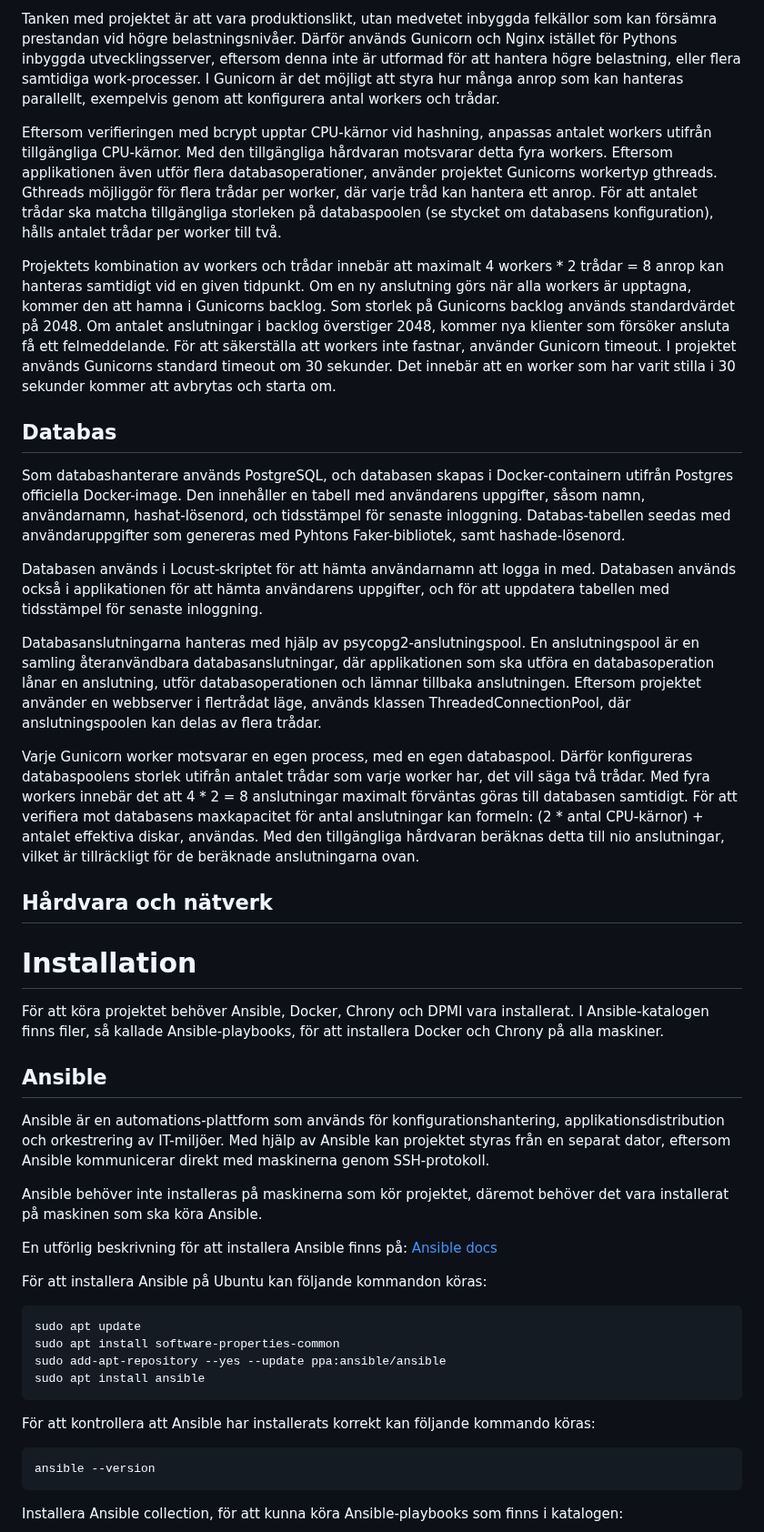
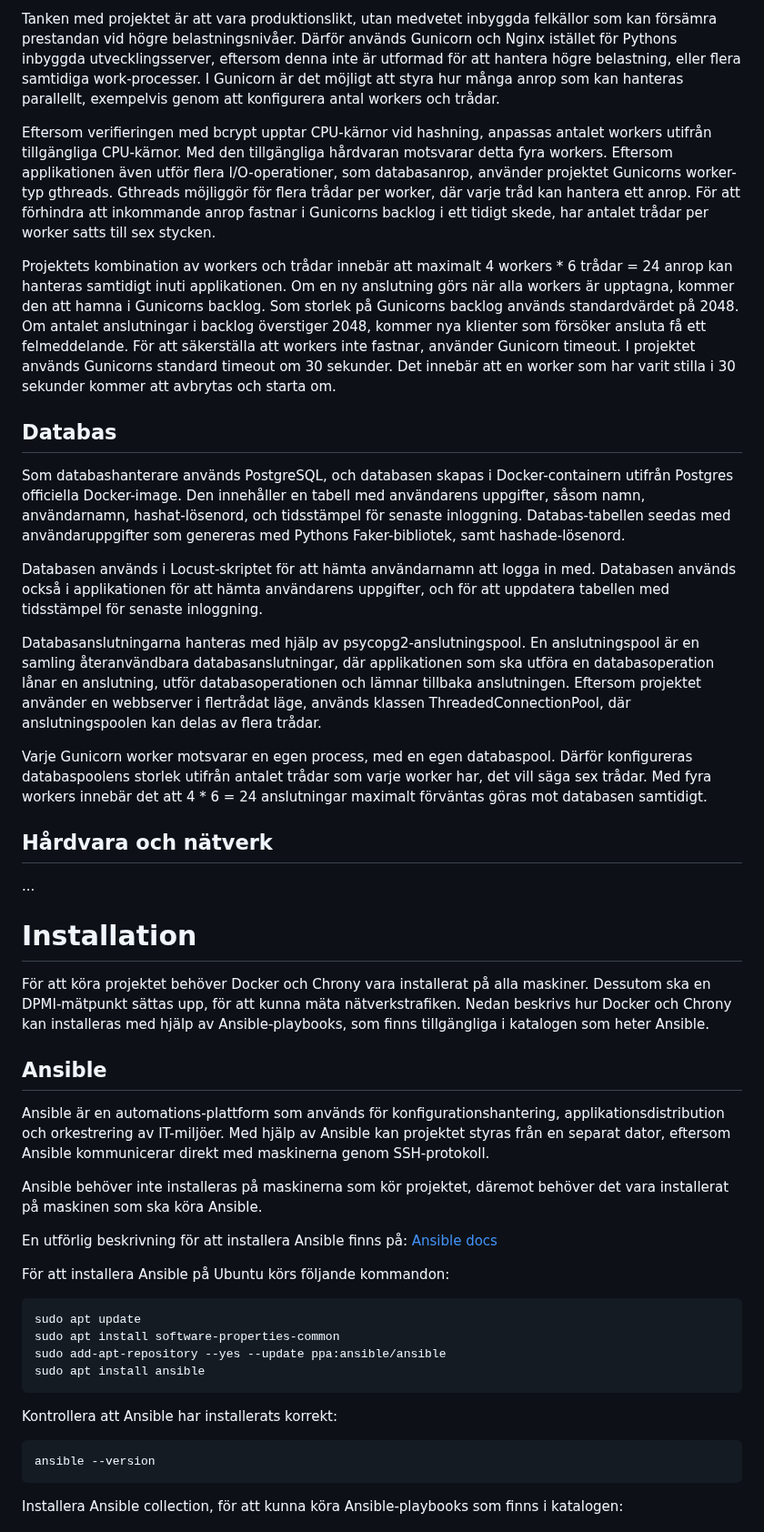
Before and after one commit to busigbil/PA1438, a Markdown page: README.md, the part around one of its changes. Shown at 91% size. GitHub-like rendering.

````diff
--- a/README.md
+++ b/README.md
@@ -33,23 +34,24 @@ Projektet använder Gunicorn tillsammans med Nginx för att serva Flask-applikat
 
 Tanken med projektet är att vara produktionslikt, utan medvetet inbyggda felkällor som kan försämra prestandan vid högre belastningsnivåer. Därför används Gunicorn och Nginx istället för Pythons inbyggda utvecklingsserver, eftersom denna inte är utformad för att hantera högre belastning, eller flera samtidiga work-processer. I Gunicorn är det möjligt att styra hur många anrop som kan hanteras parallellt, exempelvis genom att konfigurera antal workers och trådar.
 
-Eftersom verifieringen med bcrypt upptar CPU-kärnor vid hashning, anpassas antalet workers utifrån tillgängliga CPU-kärnor. Med den tillgängliga hårdvaran motsvarar detta fyra workers. Eftersom applikationen även utför flera databasoperationer, använder projektet Gunicorns workertyp gthreads. Gthreads möjliggör för flera trådar per worker, där varje tråd kan hantera ett anrop. För att antalet trådar ska matcha tillgängliga storleken på databaspoolen (se stycket om databasens konfiguration), hålls antalet trådar per worker till två.
+Eftersom verifieringen med bcrypt upptar CPU-kärnor vid hashning, anpassas antalet workers utifrån tillgängliga CPU-kärnor. Med den tillgängliga hårdvaran motsvarar detta fyra workers. Eftersom applikationen även utför flera I/O-operationer, som databasanrop, använder projektet Gunicorns worker-typ gthreads. Gthreads möjliggör för flera trådar per worker, där varje tråd kan hantera ett anrop. För att förhindra att inkommande anrop fastnar i Gunicorns backlog i ett tidigt skede, har antalet trådar per worker satts till sex stycken.
 
-Projektets kombination av workers och trådar innebär att maximalt 4 workers * 2 trådar  = 8 anrop kan hanteras samtidigt vid en given tidpunkt. Om en ny anslutning görs när alla workers är upptagna, kommer den att hamna i Gunicorns backlog. Som storlek på Gunicorns backlog används standardvärdet på 2048. Om antalet anslutningar i backlog överstiger 2048, kommer nya klienter som försöker ansluta få ett felmeddelande. För att säkerställa att workers inte fastnar, använder Gunicorn timeout. I projektet används Gunicorns standard timeout om 30 sekunder. Det innebär att en worker som har varit stilla i 30 sekunder kommer att avbrytas och starta om.
+Projektets kombination av workers och trådar innebär att maximalt 4 workers * 6 trådar = 24 anrop kan hanteras samtidigt inuti applikationen. Om en ny anslutning görs när alla workers är upptagna, kommer den att hamna i Gunicorns backlog. Som storlek på Gunicorns backlog används standardvärdet på 2048. Om antalet anslutningar i backlog överstiger 2048, kommer nya klienter som försöker ansluta få ett felmeddelande. För att säkerställa att workers inte fastnar, använder Gunicorn timeout. I projektet används Gunicorns standard timeout om 30 sekunder. Det innebär att en worker som har varit stilla i 30 sekunder kommer att avbrytas och starta om.
 
 ## Databas
-Som databashanterare används PostgreSQL, och databasen skapas i Docker-containern utifrån Postgres officiella Docker-image. Den innehåller en tabell med användarens uppgifter, såsom namn, användarnamn, hashat-lösenord, och tidsstämpel för senaste inloggning. Databas-tabellen seedas med användaruppgifter som genereras med Pyhtons Faker-bibliotek, samt hashade-lösenord.
+Som databashanterare används PostgreSQL, och databasen skapas i Docker-containern utifrån Postgres officiella Docker-image. Den innehåller en tabell med användarens uppgifter, såsom namn, användarnamn, hashat-lösenord, och tidsstämpel för senaste inloggning. Databas-tabellen seedas med användaruppgifter som genereras med Pythons Faker-bibliotek, samt hashade-lösenord.
 
 Databasen används i Locust-skriptet för att hämta användarnamn att logga in med. Databasen används också i applikationen för att hämta användarens uppgifter, och för att uppdatera tabellen med tidsstämpel för senaste inloggning.
 
 Databasanslutningarna hanteras med hjälp av psycopg2-anslutningspool. En anslutningspool är en samling återanvändbara databasanslutningar, där applikationen som ska utföra en databasoperation lånar en anslutning, utför databasoperationen och lämnar tillbaka anslutningen. Eftersom projektet använder en webbserver i flertrådat läge, används klassen ThreadedConnectionPool, där anslutningspoolen kan delas av flera trådar.
 
-Varje Gunicorn worker motsvarar en egen process, med en egen databaspool. Därför konfigureras databaspoolens storlek utifrån antalet trådar som varje worker har, det vill säga två trådar. Med fyra workers innebär det att 4 * 2 = 8 anslutningar maximalt förväntas göras till databasen samtidigt. För att verifiera mot databasens maxkapacitet för antal anslutningar kan formeln: (2 * antal CPU-kärnor) + antalet effektiva diskar, användas. Med den tillgängliga hårdvaran beräknas detta till nio anslutningar, vilket är tillräckligt för de beräknade anslutningarna ovan.
+Varje Gunicorn worker motsvarar en egen process, med en egen databaspool. Därför konfigureras databaspoolens storlek utifrån antalet trådar som varje worker har, det vill säga sex trådar. Med fyra workers innebär det att 4 * 6 = 24 anslutningar maximalt förväntas göras mot databasen samtidigt.
 
 ## Hårdvara och nätverk
+...
 
 # Installation
-För att köra projektet behöver Ansible, Docker, Chrony och DPMI vara installerat. I Ansible-katalogen finns filer, så kallade Ansible-playbooks, för att installera Docker och Chrony på alla maskiner.
+För att köra projektet behöver Docker och Chrony vara installerat på alla maskiner. Dessutom ska en DPMI-mätpunkt sättas upp, för att kunna mäta nätverkstrafiken. Nedan beskrivs hur Docker och Chrony kan installeras med hjälp av Ansible-playbooks, som finns tillgängliga i katalogen som heter Ansible.
 
 ## Ansible
 Ansible är en automations-plattform som används för konfigurationshantering, applikationsdistribution och orkestrering av IT-miljöer. Med hjälp av Ansible kan projektet styras från en separat dator, eftersom Ansible kommunicerar direkt med maskinerna genom SSH-protokoll.
@@ -58,14 +60,14 @@ Ansible behöver inte installeras på maskinerna som kör projektet, däremot be
 
 En utförlig beskrivning för att installera Ansible finns på: [Ansible docs](https://docs.ansible.com/projects/ansible/latest/installation_guide/intro_installation.html)
 
-För att installera Ansible på Ubuntu kan följande kommandon köras:
+För att installera Ansible på Ubuntu körs följande kommandon:
 ```console
 sudo apt update
 sudo apt install software-properties-common
 sudo add-apt-repository --yes --update ppa:ansible/ansible
 sudo apt install ansible
 ```
-För att kontrollera att Ansible har installerats korrekt kan följande kommando köras:
+Kontrollera att Ansible har installerats korrekt:
 ```console
 ansible --version
 ```
````
Also changed, not shown: other parts of README.md (+26 -14 lines).
